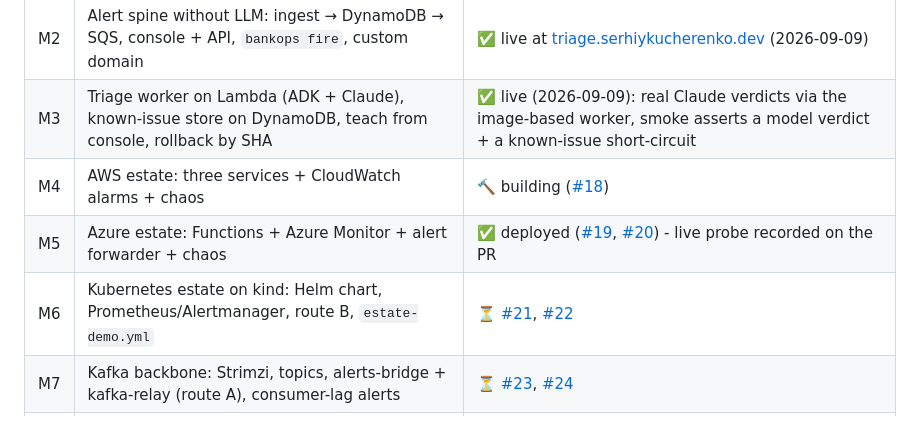
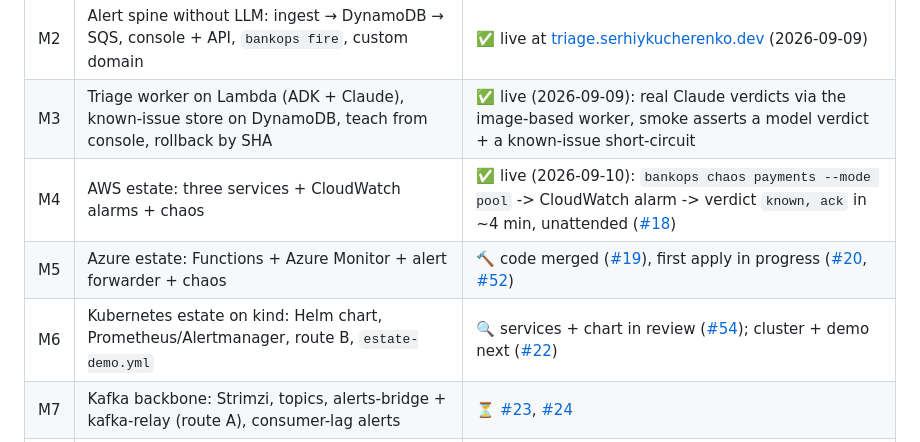
Before and after one commit to KucherenkoSerhiy/oncall-triage, a Markdown page: README.md, the part around the change. GitHub-like rendering.

Commit message:
docs(readme): M4 live probe recorded; M5/M6 status

```diff
--- a/README.md
+++ b/README.md
@@ -75,9 +75,9 @@ transcript: [`docs/agent.md`](docs/agent.md), [`ARCHITECTURE.md`](ARCHITECTURE.m
 | M1 | Pipelines + bootstrap: Terraform roots, OIDC to both clouds, budgets, plan-on-PR / approve / apply | ✅ (first apply 2026-09-09) |
 | M2 | Alert spine without LLM: ingest → DynamoDB → SQS, console + API, `bankops fire`, custom domain | ✅ live at [triage.serhiykucherenko.dev](https://triage.serhiykucherenko.dev) (2026-09-09) |
 | M3 | Triage worker on Lambda (ADK + Claude), known-issue store on DynamoDB, teach from console, rollback by SHA | ✅ live (2026-09-09): real Claude verdicts via the image-based worker, smoke asserts a model verdict + a known-issue short-circuit |
-| M4 | AWS estate: three services + CloudWatch alarms + chaos | 🔨 building ([#18](https://github.com/KucherenkoSerhiy/oncall-triage/issues/18)) |
-| M5 | Azure estate: Functions + Azure Monitor + alert forwarder + chaos | ✅ deployed ([#19](https://github.com/KucherenkoSerhiy/oncall-triage/issues/19), [#20](https://github.com/KucherenkoSerhiy/oncall-triage/issues/20)) - live probe recorded on the PR |
-| M6 | Kubernetes estate on kind: Helm chart, Prometheus/Alertmanager, route B, `estate-demo.yml` | ⏳ [#21](https://github.com/KucherenkoSerhiy/oncall-triage/issues/21), [#22](https://github.com/KucherenkoSerhiy/oncall-triage/issues/22) |
+| M4 | AWS estate: three services + CloudWatch alarms + chaos | ✅ live (2026-09-10): `bankops chaos payments --mode pool` -> CloudWatch alarm -> verdict `known, ack` in ~4 min, unattended ([#18](https://github.com/KucherenkoSerhiy/oncall-triage/issues/18)) |
+| M5 | Azure estate: Functions + Azure Monitor + alert forwarder + chaos | 🔨 code merged ([#19](https://github.com/KucherenkoSerhiy/oncall-triage/issues/19)), first apply in progress ([#20](https://github.com/KucherenkoSerhiy/oncall-triage/issues/20), [#52](https://github.com/KucherenkoSerhiy/oncall-triage/issues/52)) |
+| M6 | Kubernetes estate on kind: Helm chart, Prometheus/Alertmanager, route B, `estate-demo.yml` | 🔍 services + chart in review ([#54](https://github.com/KucherenkoSerhiy/oncall-triage/pull/54)); cluster + demo next ([#22](https://github.com/KucherenkoSerhiy/oncall-triage/issues/22)) |
 | M7 | Kafka backbone: Strimzi, topics, alerts-bridge + kafka-relay (route A), consumer-lag alerts | ⏳ [#23](https://github.com/KucherenkoSerhiy/oncall-triage/issues/23), [#24](https://github.com/KucherenkoSerhiy/oncall-triage/issues/24) |
 | M8 | C4 drift check against Terraform tags and Helm labels | ⏳ [#25](https://github.com/KucherenkoSerhiy/oncall-triage/issues/25) |
 | M9 | Hardening: self-observability + SLO, runbooks, rollback drill | ⏳ [#26](https://github.com/KucherenkoSerhiy/oncall-triage/issues/26)–[#30](https://github.com/KucherenkoSerhiy/oncall-triage/issues/30) |
```
